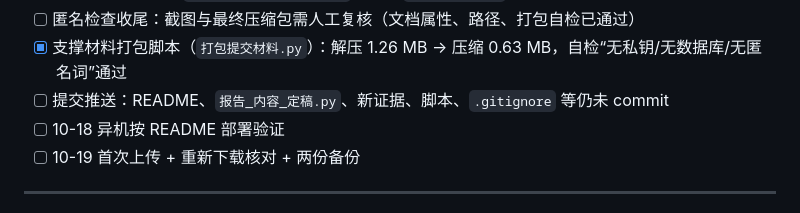
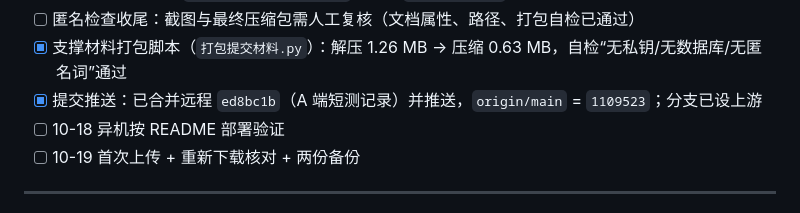
Before and after one commit to floctraiee/pinglu-crypto-system, a Markdown page: docs/progress.md, the part around the change. GitHub-like rendering.

Commit message:
docs: 标记提交推送已完成（origin/main 1109523）

```diff
--- a/docs/progress.md
+++ b/docs/progress.md
@@ -422,7 +422,7 @@ B 排查发现 P95 的大头既不是密码学也不是 SQLite，而是**控制
 - [ ] **8 张运行截图**：按 `截图执行单_20261018.md`，放到 `screenshots/` 后重新打包
 - [ ] 匿名检查收尾：截图与最终压缩包需人工复核（文档属性、路径、打包自检已通过）
 - [x] 支撑材料打包脚本（`打包提交材料.py`）：解压 1.26 MB → 压缩 0.63 MB，自检“无私钥/无数据库/无匿名词”通过
-- [ ] 提交推送：README、`报告_内容_定稿.py`、新证据、脚本、`.gitignore` 等仍未 commit
+- [x] 提交推送：已合并远程 `ed8bc1b`（A 端短测记录）并推送，`origin/main` = `1109523`；分支已设上游
 - [ ] 10-18 异机按 README 部署验证
 - [ ] 10-19 首次上传 + 重新下载核对 + 两份备份
 
```
